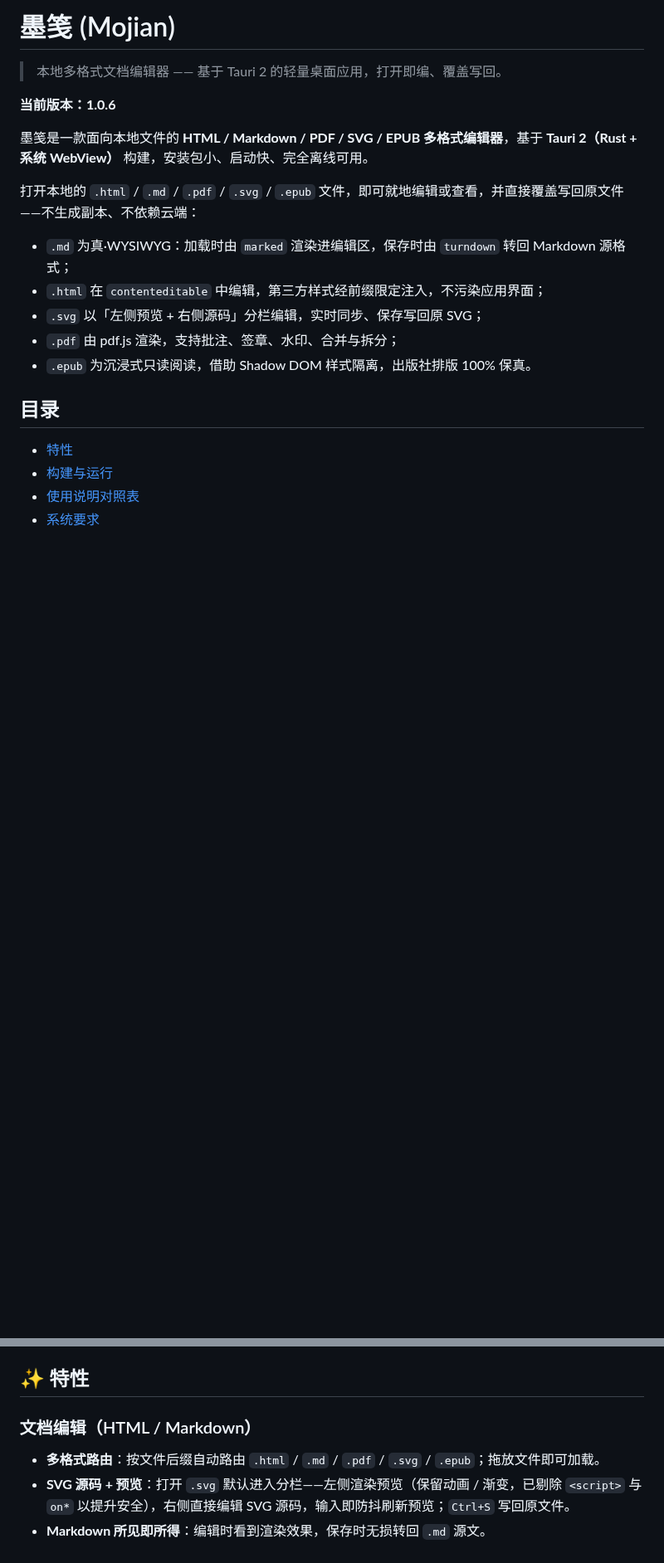
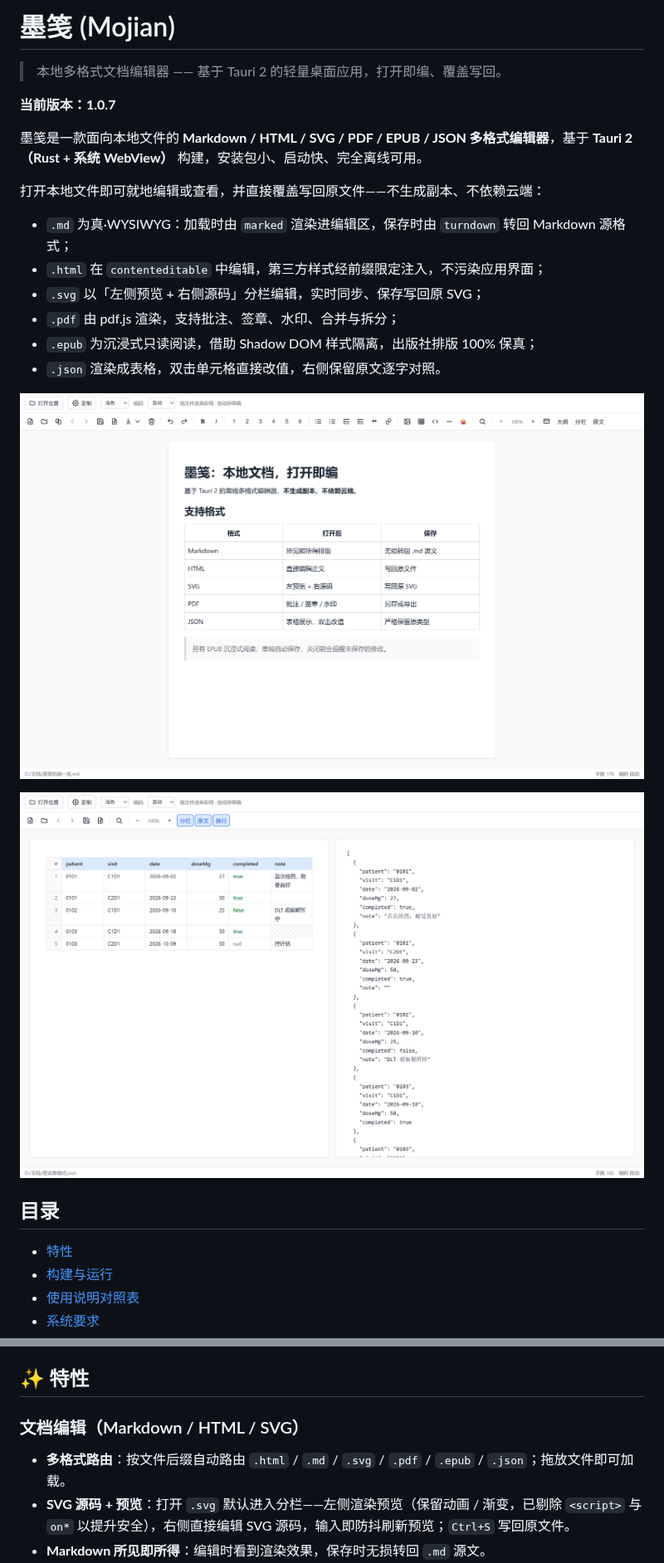
Before and after one commit to highwindmx/mojian, a Markdown page: README.md, 2 parts joined by grey strips. Shown at 83% size. Drawn GitHub-style; pictures changed too: docs/images/screenshot-json.png (added), docs/images/screenshot-md.png (added); blank space fills up the shorter version.

```diff
--- a/README.md
+++ b/README.md
@@ -4,17 +4,22 @@
 
 > 本地多格式文档编辑器 —— 基于 Tauri 2 的轻量桌面应用，打开即编、覆盖写回。
 
-**当前版本：1.0.6**
+**当前版本：1.0.7**
 
-墨笺是一款面向本地文件的 **HTML / Markdown / PDF / SVG / EPUB 多格式编辑器**，基于 **Tauri 2（Rust + 系统 WebView）** 构建，安装包小、启动快、完全离线可用。
+墨笺是一款面向本地文件的 **Markdown / HTML / SVG / PDF / EPUB / JSON 多格式编辑器**，基于 **Tauri 2（Rust + 系统 WebView）** 构建，安装包小、启动快、完全离线可用。
 
-打开本地的 `.html` / `.md` / `.pdf` / `.svg` / `.epub` 文件，即可就地编辑或查看，并直接覆盖写回原文件——不生成副本、不依赖云端：
+打开本地文件即可就地编辑或查看，并直接覆盖写回原文件——不生成副本、不依赖云端：
 
 -   `.md` 为真·WYSIWYG：加载时由 `marked` 渲染进编辑区，保存时由 `turndown` 转回 Markdown 源格式；
 -   `.html` 在 `contenteditable` 中编辑，第三方样式经前缀限定注入，不污染应用界面；
 -   `.svg` 以「左侧预览 + 右侧源码」分栏编辑，实时同步、保存写回原 SVG；
 -   `.pdf` 由 pdf.js 渲染，支持批注、签章、水印、合并与拆分；
--   `.epub` 为沉浸式只读阅读，借助 Shadow DOM 样式隔离，出版社排版 100% 保真。
+-   `.epub` 为沉浸式只读阅读，借助 Shadow DOM 样式隔离，出版社排版 100% 保真；
+-   `.json` 渲染成表格，双击单元格直接改值，右侧保留原文逐字对照。
+
+![墨笺主界面：Markdown 所见即所得编辑](docs/images/screenshot-md.png)
+
+![墨笺打开 JSON：左侧表格可改、右侧原文对照](docs/images/screenshot-json.png)
 
 ## 目录
 
@@ -29,9 +34,9 @@
 
 ## ✨ 特性
 
-### 文档编辑（HTML / Markdown）
+### 文档编辑（Markdown / HTML / SVG）
 
--   **多格式路由**：按文件后缀自动路由 `.html` / `.md` / `.pdf` / `.svg` / `.epub`；拖放文件即可加载。
+-   **多格式路由**：按文件后缀自动路由 `.html` / `.md` / `.svg` / `.pdf` / `.epub` / `.json`；拖放文件即可加载。
 -   **SVG 源码 + 预览**：打开 `.svg` 默认进入分栏——左侧渲染预览（保留动画 / 渐变，已剔除 `<script>` 与 `on*` 以提升安全），右侧直接编辑 SVG 源码，输入即防抖刷新预览；`Ctrl+S` 写回原文件。
 -   **Markdown 所见即所得**：编辑时看到渲染效果，保存时无损转回 `.md` 源文。
 -   **富文本排版**：加粗 / 斜体 / 下划线、H1–H6、有序 / 无序列表、引用、链接、图片、表格、代码块、分割线。
```
Also changed, not shown: other parts of README.md (+27 -13 lines), CHANGELOG.md (+17 -0 lines), tools/shot/README.md (added, +44 -0 lines), 5 other files.
